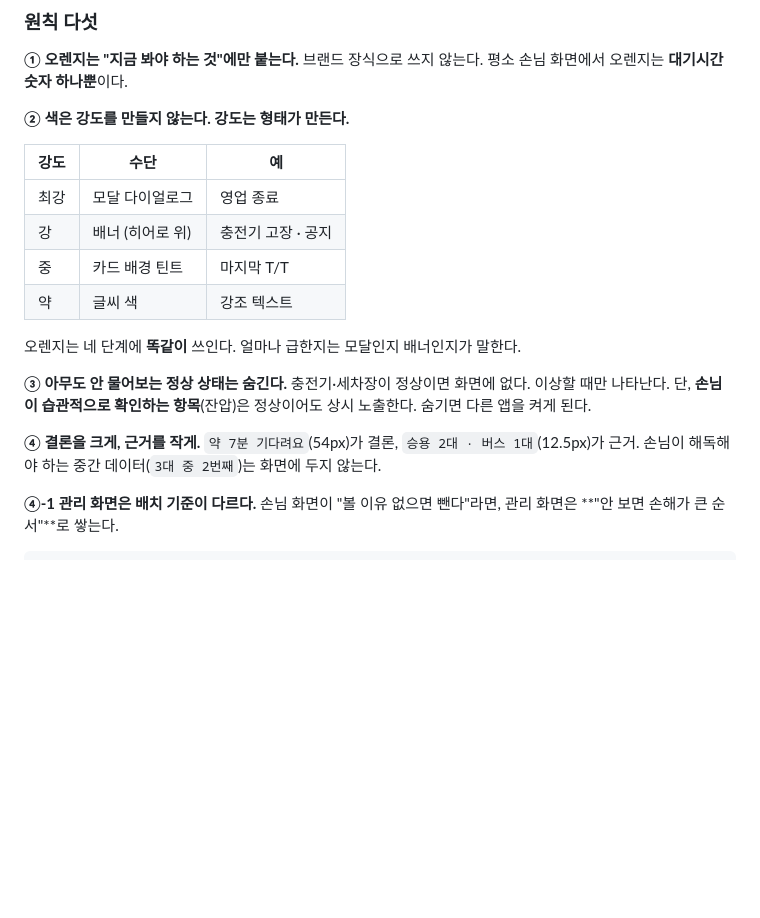
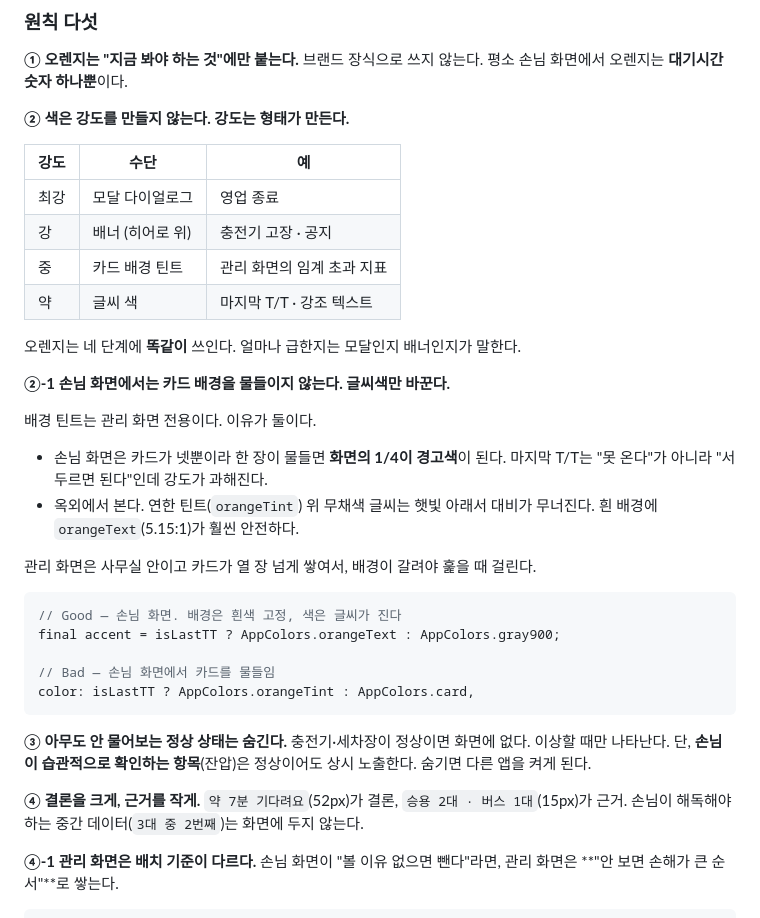
Before and after one commit to geurime/snh2, a Markdown page: CLAUDE.md, the part around one of its changes. Drawn GitHub-style; blank space fills up the shorter version.

````diff
--- a/CLAUDE.md
+++ b/CLAUDE.md
@@ -170,17 +182,36 @@ lib/
 |---|---|---|
 | 최강 | 모달 다이얼로그 | 영업 종료 |
 | 강 | 배너 (히어로 위) | 충전기 고장 · 공지 |
-| 중 | 카드 배경 틴트 | 마지막 T/T |
-| 약 | 글씨 색 | 강조 텍스트 |
+| 중 | 카드 배경 틴트 | 관리 화면의 임계 초과 지표 |
+| 약 | 글씨 색 | 마지막 T/T · 강조 텍스트 |
 
 오렌지는 네 단계에 **똑같이** 쓰인다. 얼마나 급한지는 모달인지 배너인지가 말한다.
+
+**②-1 손님 화면에서는 카드 배경을 물들이지 않는다. 글씨색만 바꾼다.**
+
+배경 틴트는 관리 화면 전용이다. 이유가 둘이다.
+
+- 손님 화면은 카드가 넷뿐이라 한 장이 물들면 **화면의 1/4이 경고색**이 된다.
+  마지막 T/T는 "못 온다"가 아니라 "서두르면 된다"인데 강도가 과해진다.
+- 옥외에서 본다. 연한 틴트(`orangeTint`) 위 무채색 글씨는 햇빛 아래서
+  대비가 무너진다. 흰 배경에 `orangeText`(5.15:1)가 훨씬 안전하다.
+
+관리 화면은 사무실 안이고 카드가 열 장 넘게 쌓여서, 배경이 갈려야 훑을 때 걸린다.
+
+```dart
+// Good — 손님 화면. 배경은 흰색 고정, 색은 글씨가 진다
+final accent = isLastTT ? AppColors.orangeText : AppColors.gray900;
+
+// Bad — 손님 화면에서 카드를 물들임
+color: isLastTT ? AppColors.orangeTint : AppColors.card,
+```
 
 **③ 아무도 안 물어보는 정상 상태는 숨긴다.**
 충전기·세차장이 정상이면 화면에 없다. 이상할 때만 나타난다.
 단, **손님이 습관적으로 확인하는 항목**(잔압)은 정상이어도 상시 노출한다. 숨기면 다른 앱을 켜게 된다.
 
 **④ 결론을 크게, 근거를 작게.**
-`약 7분 기다려요`(54px)가 결론, `승용 2대 · 버스 1대`(12.5px)가 근거.
+`약 7분 기다려요`(52px)가 결론, `승용 2대 · 버스 1대`(15px)가 근거.
 손님이 해독해야 하는 중간 데이터(`3대 중 2번째`)는 화면에 두지 않는다.
 
 **④-1 관리 화면은 배치 기준이 다르다.**
````
Also changed, not shown: other parts of CLAUDE.md (+94 -23 lines).
